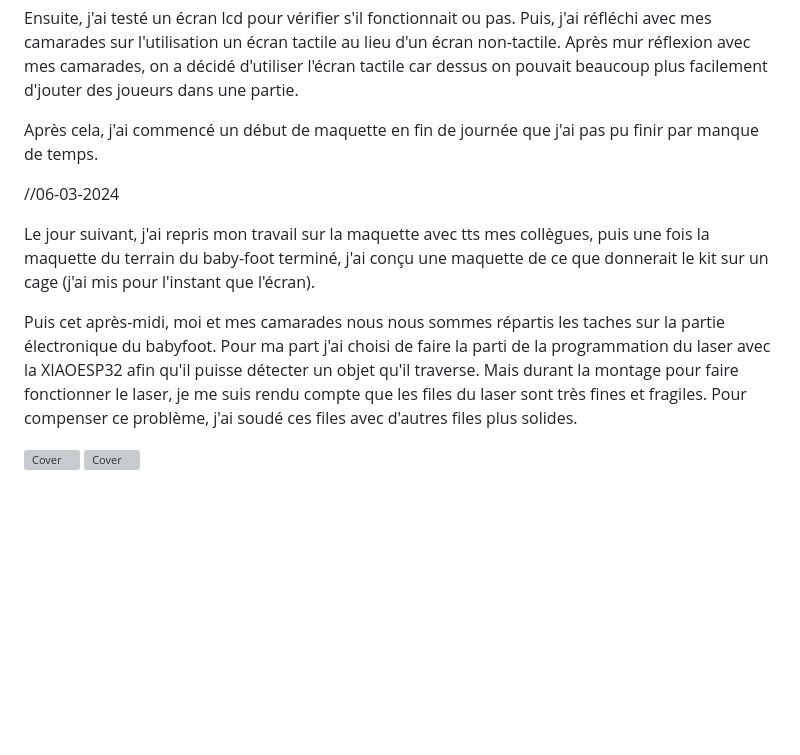
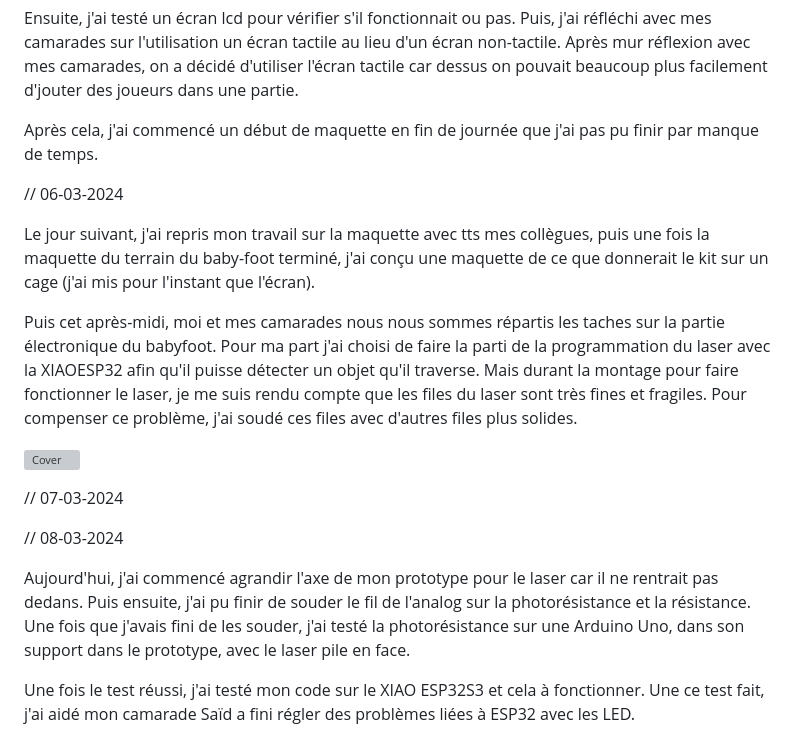
Before and after one commit to Midza21/iliaes_p1.github.io, a Markdown page: README.md, the part around the change. GitHub-like rendering; blank space fills up the shorter version; grey boxes are pictures that could not be loaded.

```diff
--- a/README.md
+++ b/README.md
@@ -110,7 +110,7 @@ Après mur réflexion avec mes camarades, on a décidé d'utiliser l'écran tact
 
 Après cela, j'ai commencé un début de maquette en fin de journée que j'ai pas pu finir par manque de temps.
 
-//06-03-2024
+// 06-03-2024
 
 Le jour suivant, j'ai repris mon travail sur la maquette avec tts mes collègues, puis une fois la maquette du terrain du baby-foot terminé, j'ai conçu une maquette de ce que donnerait le kit sur un cage (j'ai mis pour l'instant que l'écran).
 
@@ -118,4 +118,11 @@ Puis cet après-midi, moi et mes camarades nous nous sommes répartis les taches
 Mais durant la montage pour faire fonctionner le laser, je me suis rendu compte que les files du laser sont très fines et fragiles. Pour compenser ce problème, j'ai soudé ces files avec d'autres files plus solides.
 
 ![Cover](https://github.com/Midza21/iliaes_p1.github.io/assets/99647643/6ad3b04e-cd2d-428d-852e-4fdbbd2798c5)
-![Cover](https://github.com/Midza21/iliaes_p1.github.io/assets/99647643/6ad3b04e-cd2d-428d-852e-4fdbbd2798c5)
+
+// 07-03-2024
+
+// 08-03-2024
+
+Aujourd'hui, j'ai commencé agrandir l'axe de mon prototype pour le laser car il ne rentrait pas dedans. Puis ensuite, j'ai pu finir de souder le fil de l'analog sur la photorésistance et la résistance. Une fois que j'avais fini de les souder, j'ai testé la photorésistance sur une Arduino Uno, dans son support dans le prototype, avec le laser pile en face.
+
+Une fois le test réussi, j'ai testé mon code sur le XIAO ESP32S3 et cela à fonctionner. Une ce test fait, j'ai aidé mon camarade Saïd a fini régler des problèmes liées à ESP32 avec les LED.
```
